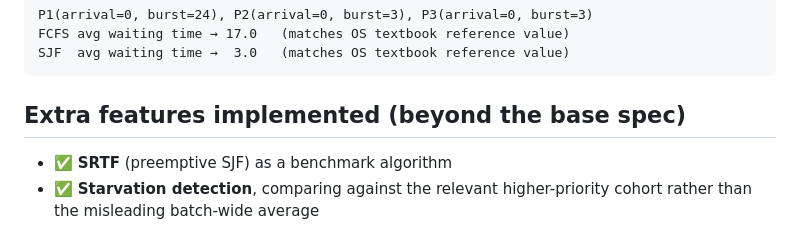
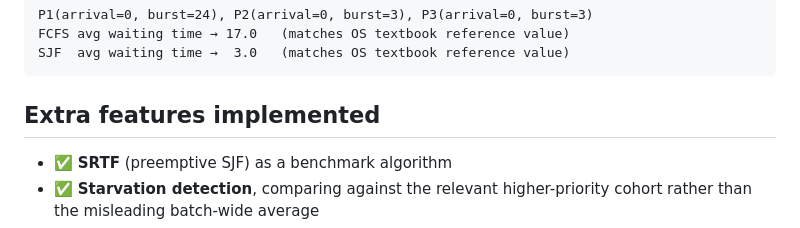
Before and after one commit to harshvir671/AI-Scheduler, a Markdown page: README.md, the part around the change. Drawn GitHub-style.

````diff
--- a/README.md
+++ b/README.md
@@ -177,7 +177,7 @@ FCFS avg waiting time → 17.0   (matches OS textbook reference value)
 SJF  avg waiting time →  3.0   (matches OS textbook reference value)
 ```
 
-## Extra features implemented (beyond the base spec)
+## Extra features implemented
 
 - ✅ **SRTF** (preemptive SJF) as a benchmark algorithm
 - ✅ **Starvation detection**, comparing against the relevant
````
